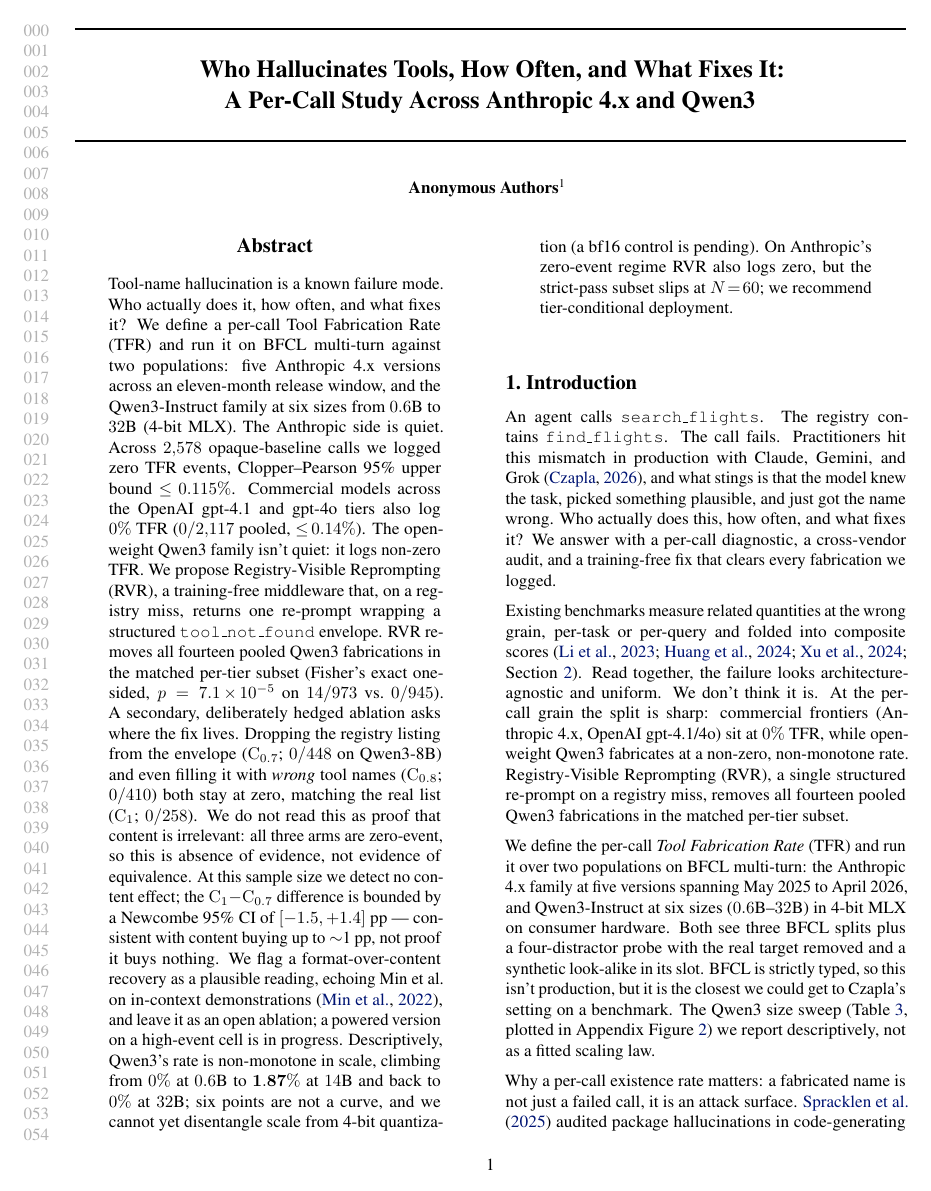
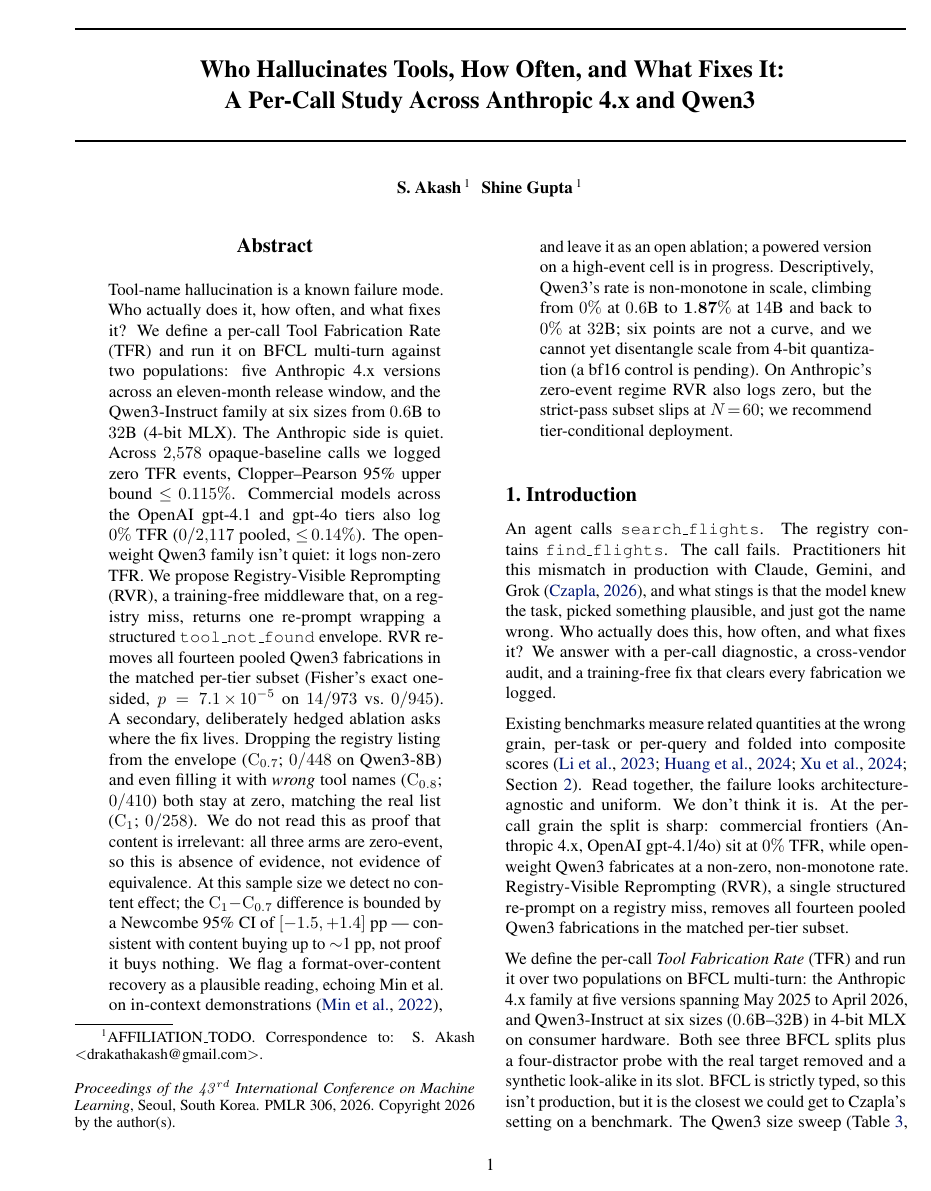
Before and after one commit to Akasxh/tool-fabrication-rate, a LaTeX paper (paper/main.tex, which reads paper/icml2026.sty): page 1 of 10. Compiled offline with pdfLaTeX.

Commit message:
Camera-ready formatting (SCALE-ICML 2026): [accepted] de-anon + appearing-in notice; authors S. Akash & Shine Gupta; workshop banner header in icml2026.sty; correspondence. Builds clean, body 7pp (8 allowed). AFFILIATION_TODO pending author input.
Co-Authored-By: Claude Opus 4.8 <noreply@anthropic.com>

```diff
--- a/paper/icml2026.sty
+++ b/paper/icml2026.sty
@@ -405,6 +405,8 @@
 
 % set running title header
 \fancyhead[C]{\small\bf\@icmltitlerunning}
+% SCALE-ICML 2026 workshop camera-ready banner (left header).
+\fancyhead[L]{\small Published as a workshop paper at SCALE - ICML 2026}
 
 \gdef\icmlfullauthorlist{}
 \newcommand\addstringtofullauthorlist{\g@addto@macro\icmlfullauthorlist}
--- a/paper/main.tex
+++ b/paper/main.tex
@@ -12,10 +12,8 @@
 \usepackage{xurl}  % allow long URLs to break across lines in references
 \newcommand{\theHalgorithm}{\arabic{algorithm}}
 
-% Blind submission: \usepackage{icml2026}
-% arXiv preprint: \usepackage[preprint]{icml2026}
-% Camera-ready:   \usepackage[accepted]{icml2026}
-\usepackage{icml2026}
+% Camera-ready (SCALE-ICML 2026): [accepted] de-anonymizes + prints the notice.
+\usepackage[accepted]{icml2026}
 
 \usepackage{amsmath}
 \usepackage{amssymb}
@@ -46,20 +44,17 @@
 \icmlsetsymbol{equal}{*}
 
 \begin{icmlauthorlist}
-\icmlauthor{Anonymous}{anon}
+\icmlauthor{S.~Akash}{aff1}
+\icmlauthor{Shine Gupta}{aff1}
 \end{icmlauthorlist}
-\icmlaffiliation{anon}{~}
+\icmlaffiliation{aff1}{AFFILIATION\_TODO}
+\icmlcorrespondingauthor{S.~Akash}{drakathakash@gmail.com}
 
 \icmlkeywords{tool-using agents, hallucination, function calling,
               BFCL, agent benchmarks, ICML 2026 SCALE}
 \vskip 0.3in
 ]
 
-% Suppress the icml2026.sty boilerplate "Anonymous Institution, City,
-% Region, Country. Correspondence to: Anonymous Author <anon@...>".
-\makeatletter
-\renewcommand{\printAffiliationsAndNotice}[1]{\global\icml@noticeprintedtrue}
-\makeatother
 \printAffiliationsAndNotice{}
 
 \begin{abstract}
```
